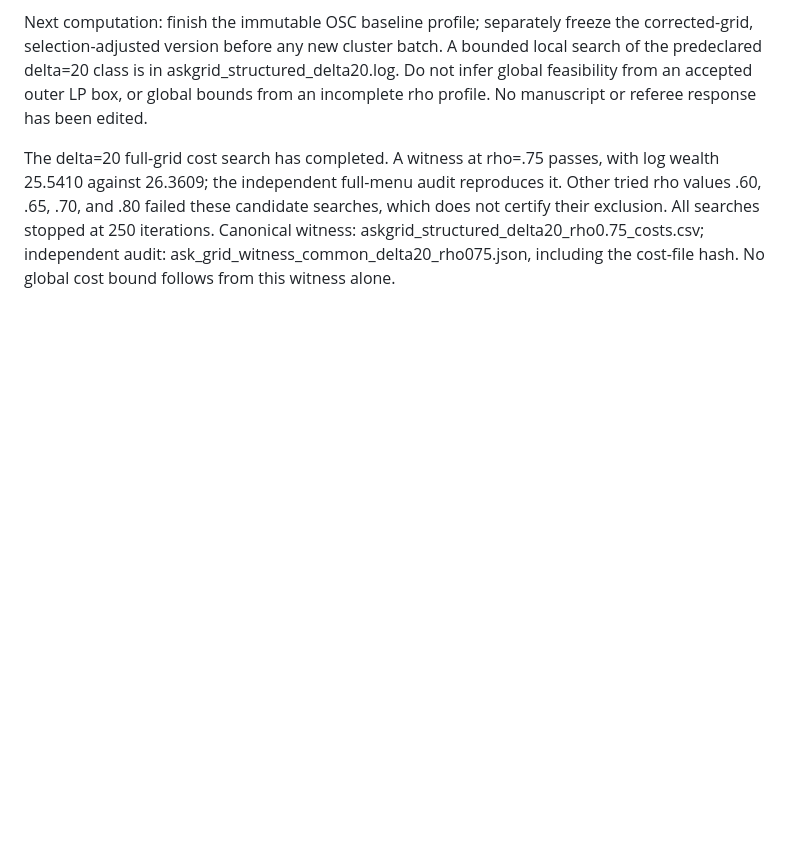
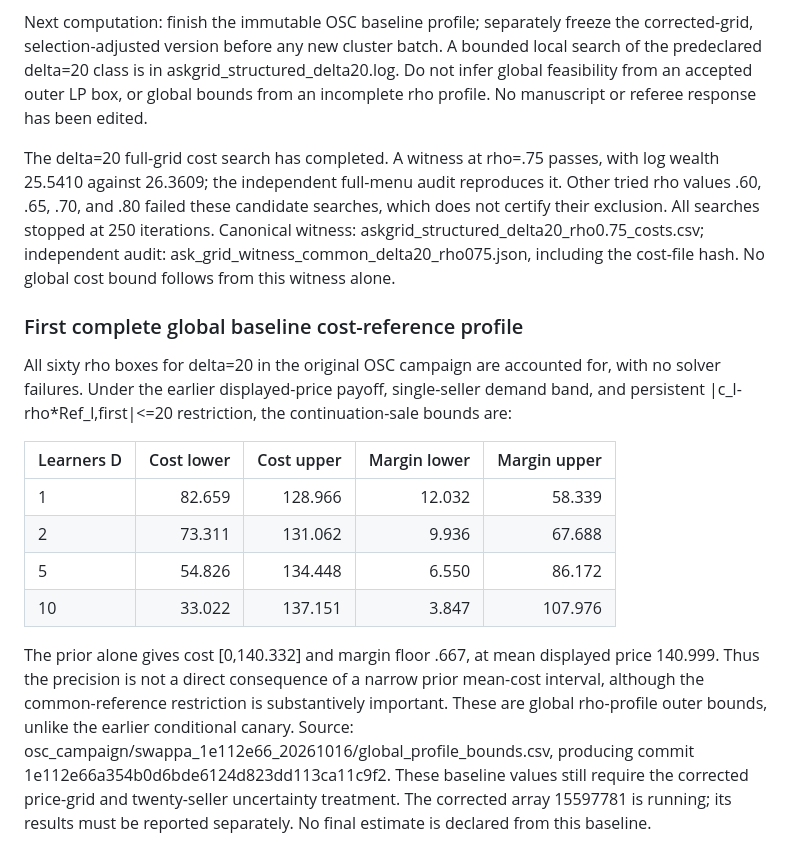
Before and after one commit to LorenzoMagnolfi/Estimation-of-Games-under-No-Regret_Code, a Markdown page: docs/SWAPPA_UNCERTAINTY_ORACLE.md, the part around the change. Rendered like a GitHub page; blank space fills up the shorter version.

Commit message:
Record complete baseline Swappa cost-reference profile

```diff
--- a/docs/SWAPPA_UNCERTAINTY_ORACLE.md
+++ b/docs/SWAPPA_UNCERTAINTY_ORACLE.md
@@ -120,3 +120,17 @@ The observed clock remains a substantive limitation: Upgrade has 6,282 continuat
 Next computation: finish the immutable OSC baseline profile; separately freeze the corrected-grid, selection-adjusted version before any new cluster batch. A bounded local search of the predeclared delta=20 class is in askgrid_structured_delta20.log. Do not infer global feasibility from an accepted outer LP box, or global bounds from an incomplete rho profile. No manuscript or referee response has been edited.
 
 The delta=20 full-grid cost search has completed. A witness at rho=.75 passes, with log wealth 25.5410 against 26.3609; the independent full-menu audit reproduces it. Other tried rho values .60, .65, .70, and .80 failed these candidate searches, which does not certify their exclusion. All searches stopped at 250 iterations. Canonical witness: askgrid_structured_delta20_rho0.75_costs.csv; independent audit: ask_grid_witness_common_delta20_rho075.json, including the cost-file hash. No global cost bound follows from this witness alone.
+
+
+### First complete global baseline cost-reference profile
+
+All sixty rho boxes for delta=20 in the original OSC campaign are accounted for, with no solver failures. Under the earlier displayed-price payoff, single-seller demand band, and persistent |c_l-rho*Ref_l,first|<=20 restriction, the continuation-sale bounds are:
+
+| Learners D | Cost lower | Cost upper | Margin lower | Margin upper |
+|---|---:|---:|---:|---:|
+| 1 | 82.659 | 128.966 | 12.032 | 58.339 |
+| 2 | 73.311 | 131.062 | 9.936 | 67.688 |
+| 5 | 54.826 | 134.448 | 6.550 | 86.172 |
+| 10 | 33.022 | 137.151 | 3.847 | 107.976 |
+
+The prior alone gives cost [0,140.332] and margin floor .667, at mean displayed price 140.999. Thus the precision is not a direct consequence of a narrow prior mean-cost interval, although the common-reference restriction is substantively important. These are global rho-profile outer bounds, unlike the earlier conditional canary. Source: osc_campaign/swappa_1e112e66_20261016/global_profile_bounds.csv, producing commit 1e112e66a354b0d6bde6124d823dd113ca11c9f2. These baseline values still require the corrected price-grid and twenty-seller uncertainty treatment. The corrected array 15597781 is running; its results must be reported separately. No final estimate is declared from this baseline.
```
Also changed, not shown: docs/SWAPPA_RESCUE_CHECKPOINT.md (+2 -0 lines).
